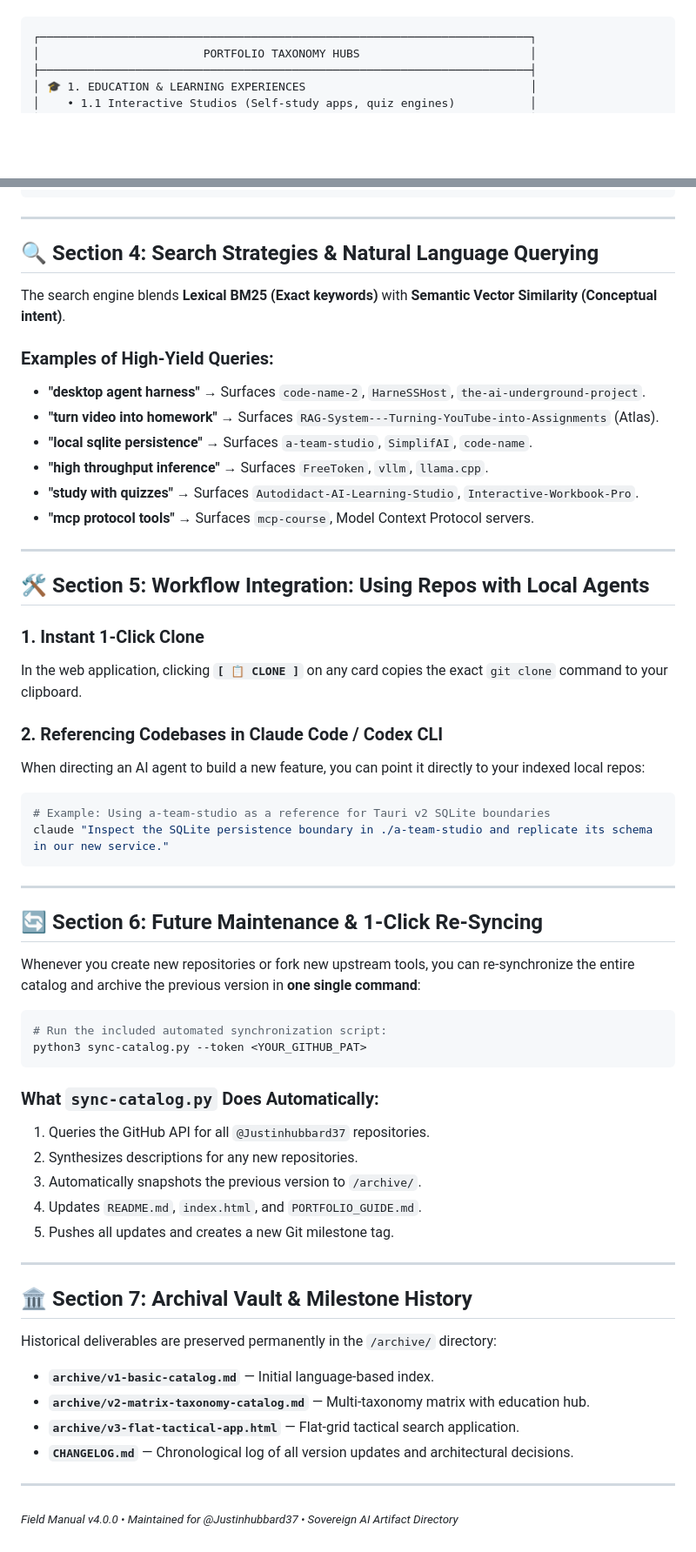
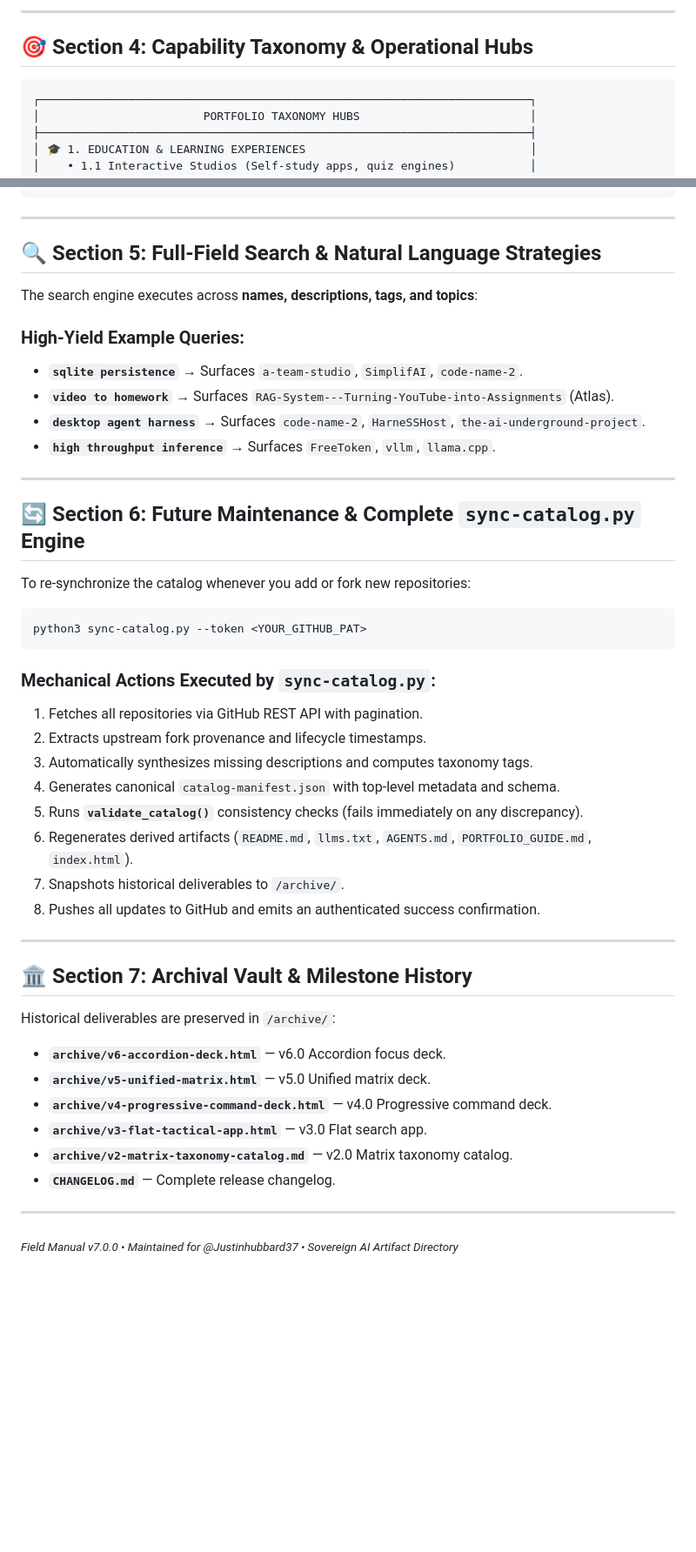
Before and after one commit to Justinhubbard37/github-repo-catalog, a Markdown page: PORTFOLIO_GUIDE.md, 2 parts joined by grey strips. Shown at 87% size. GitHub-like rendering; blank space fills up the shorter version.

````diff
--- a/PORTFOLIO_GUIDE.md
+++ b/PORTFOLIO_GUIDE.md
@@ -55,3 +71,6 @@ The catalog organizes 419 repositories across 5 operational dimensions:
+---
+
+## 🎯 Section 4: Capability Taxonomy & Operational Hubs
 
 ```
 ┌────────────────────────────────────────────────────────────────────────┐
@@ -85,59 +104,47 @@ The catalog organizes 419 repositories across 5 operational dimensions:
 
 ---
 
-## 🔍 Section 4: Search Strategies & Natural Language Querying
+## 🔍 Section 5: Full-Field Search & Natural Language Strategies
 
-The search engine blends **Lexical BM25 (Exact keywords)** with **Semantic Vector Similarity (Conceptual intent)**.
+The search engine executes across **names, descriptions, tags, and topics**:
 
-### Examples of High-Yield Queries:
-* **"desktop agent harness"** → Surfaces `code-name-2`, `HarneSSHost`, `the-ai-underground-project`.
-* **"turn video into homework"** → Surfaces `RAG-System---Turning-YouTube-into-Assignments` (Atlas).
-* **"local sqlite persistence"** → Surfaces `a-team-studio`, `SimplifAI`, `code-name`.
-* **"high throughput inference"** → Surfaces `FreeToken`, `vllm`, `llama.cpp`.
-* **"study with quizzes"** → Surfaces `Autodidact-AI-Learning-Studio`, `Interactive-Workbook-Pro`.
-* **"mcp protocol tools"** → Surfaces `mcp-course`, Model Context Protocol servers.
+### High-Yield Example Queries:
+* **`sqlite persistence`** → Surfaces `a-team-studio`, `SimplifAI`, `code-name-2`.
+* **`video to homework`** → Surfaces `RAG-System---Turning-YouTube-into-Assignments` (Atlas).
+* **`desktop agent harness`** → Surfaces `code-name-2`, `HarneSSHost`, `the-ai-underground-project`.
+* **`high throughput inference`** → Surfaces `FreeToken`, `vllm`, `llama.cpp`.
 
 ---
 
-## 🛠️ Section 5: Workflow Integration: Using Repos with Local Agents
+## 🔄 Section 6: Future Maintenance & Complete `sync-catalog.py` Engine
 
-### 1. Instant 1-Click Clone
-In the web application, clicking **`[ 📋 CLONE ]`** on any card copies the exact `git clone` command to your clipboard.
-
-### 2. Referencing Codebases in Claude Code / Codex CLI
-When directing an AI agent to build a new feature, you can point it directly to your indexed local repos:
-```bash
-# Example: Using a-team-studio as a reference for Tauri v2 SQLite boundaries
-claude "Inspect the SQLite persistence boundary in ./a-team-studio and replicate its schema in our new service."
-```
-
----
-
-## 🔄 Section 6: Future Maintenance & 1-Click Re-Syncing
-
-Whenever you create new repositories or fork new upstream tools, you can re-synchronize the entire catalog and archive the previous version in **one single command**:
+To re-synchronize the catalog whenever you add or fork new repositories:
 
 ```bash
-# Run the included automated synchronization script:
 python3 sync-catalog.py --token <YOUR_GITHUB_PAT>
 ```
 
-### What `sync-catalog.py` Does Automatically:
-1. Queries the GitHub API for all `@Justinhubbard37` repositories.
-2. Synthesizes descriptions for any new repositories.
-3. Automatically snapshots the previous version to `/archive/`.
-4. Updates `README.md`, `index.html`, and `PORTFOLIO_GUIDE.md`.
-5. Pushes all updates and creates a new Git milestone tag.
+### Mechanical Actions Executed by `sync-catalog.py`:
+1. Fetches all repositories via GitHub REST API with pagination.
+2. Extracts upstream fork provenance and lifecycle timestamps.
+3. Automatically synthesizes missing descriptions and computes taxonomy tags.
+4. Generates canonical `catalog-manifest.json` with top-level metadata and schema.
+5. Runs **`validate_catalog()`** consistency checks (fails immediately on any discrepancy).
+6. Regenerates derived artifacts (`README.md`, `llms.txt`, `AGENTS.md`, `PORTFOLIO_GUIDE.md`, `index.html`).
+7. Snapshots historical deliverables to `/archive/`.
+8. Pushes all updates to GitHub and emits an authenticated success confirmation.
 
 ---
 
 ## 🏛️ Section 7: Archival Vault & Milestone History
 
-Historical deliverables are preserved permanently in the `/archive/` directory:
-* **`archive/v1-basic-catalog.md`** — Initial language-based index.
-* **`archive/v2-matrix-taxonomy-catalog.md`** — Multi-taxonomy matrix with education hub.
-* **`archive/v3-flat-tactical-app.html`** — Flat-grid tactical search application.
-* **`CHANGELOG.md`** — Chronological log of all version updates and architectural decisions.
+Historical deliverables are preserved in `/archive/`:
+* **`archive/v6-accordion-deck.html`** — v6.0 Accordion focus deck.
+* **`archive/v5-unified-matrix.html`** — v5.0 Unified matrix deck.
+* **`archive/v4-progressive-command-deck.html`** — v4.0 Progressive command deck.
+* **`archive/v3-flat-tactical-app.html`** — v3.0 Flat search app.
+* **`archive/v2-matrix-taxonomy-catalog.md`** — v2.0 Matrix taxonomy catalog.
+* **`CHANGELOG.md`** — Complete release changelog.
 
 ---
-<sub>*Field Manual v4.0.0 • Maintained for @Justinhubbard37 • Sovereign AI Artifact Directory*</sub>
+<sub>*Field Manual v7.0.0 • Maintained for @Justinhubbard37 • Sovereign AI Artifact Directory*</sub>
````
Also changed, not shown: other parts of PORTFOLIO_GUIDE.md (+49 -33 lines).
